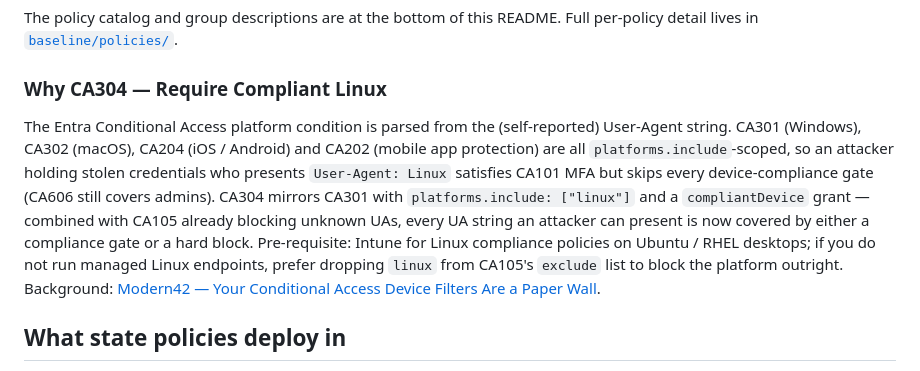
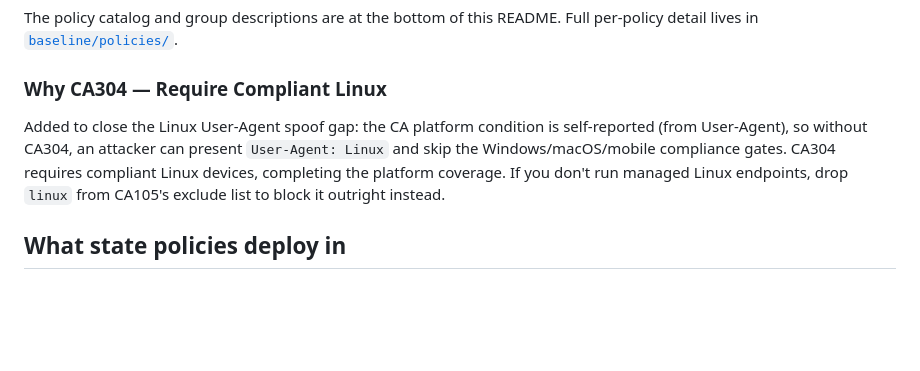
Before and after one commit to Teuftis/ConditionalAccessBaseline-Hardened, a Markdown page: README.md, the part around the change. Drawn GitHub-style; blank space fills up the shorter version.

Commit message:
Simplify CA304 rationale in README

```diff
--- a/README.md
+++ b/README.md
@@ -18,7 +18,7 @@ The policy catalog and group descriptions are at the bottom of this README. Full
 
 ### Why CA304 — Require Compliant Linux
 
-The Entra Conditional Access platform condition is parsed from the (self-reported) User-Agent string. CA301 (Windows), CA302 (macOS), CA204 (iOS / Android) and CA202 (mobile app protection) are all `platforms.include`-scoped, so an attacker holding stolen credentials who presents `User-Agent: Linux` satisfies CA101 MFA but skips every device-compliance gate (CA606 still covers admins). CA304 mirrors CA301 with `platforms.include: ["linux"]` and a `compliantDevice` grant — combined with CA105 already blocking unknown UAs, every UA string an attacker can present is now covered by either a compliance gate or a hard block. Pre-requisite: Intune for Linux compliance policies on Ubuntu / RHEL desktops; if you do not run managed Linux endpoints, prefer dropping `linux` from CA105's `exclude` list to block the platform outright. Background: [Modern42 — Your Conditional Access Device Filters Are a Paper Wall](https://www.modern42.com/labs/research/entra/entra-id/conditional-access/device-filters/your-device-filters-are-a-paper-wall).
+Added to close the Linux User-Agent spoof gap: the CA platform condition is self-reported (from User-Agent), so without CA304, an attacker can present `User-Agent: Linux` and skip the Windows/macOS/mobile compliance gates. CA304 requires compliant Linux devices, completing the platform coverage. If you don't run managed Linux endpoints, drop `linux` from CA105's exclude list to block it outright instead.
 
 ## What state policies deploy in
 
```
